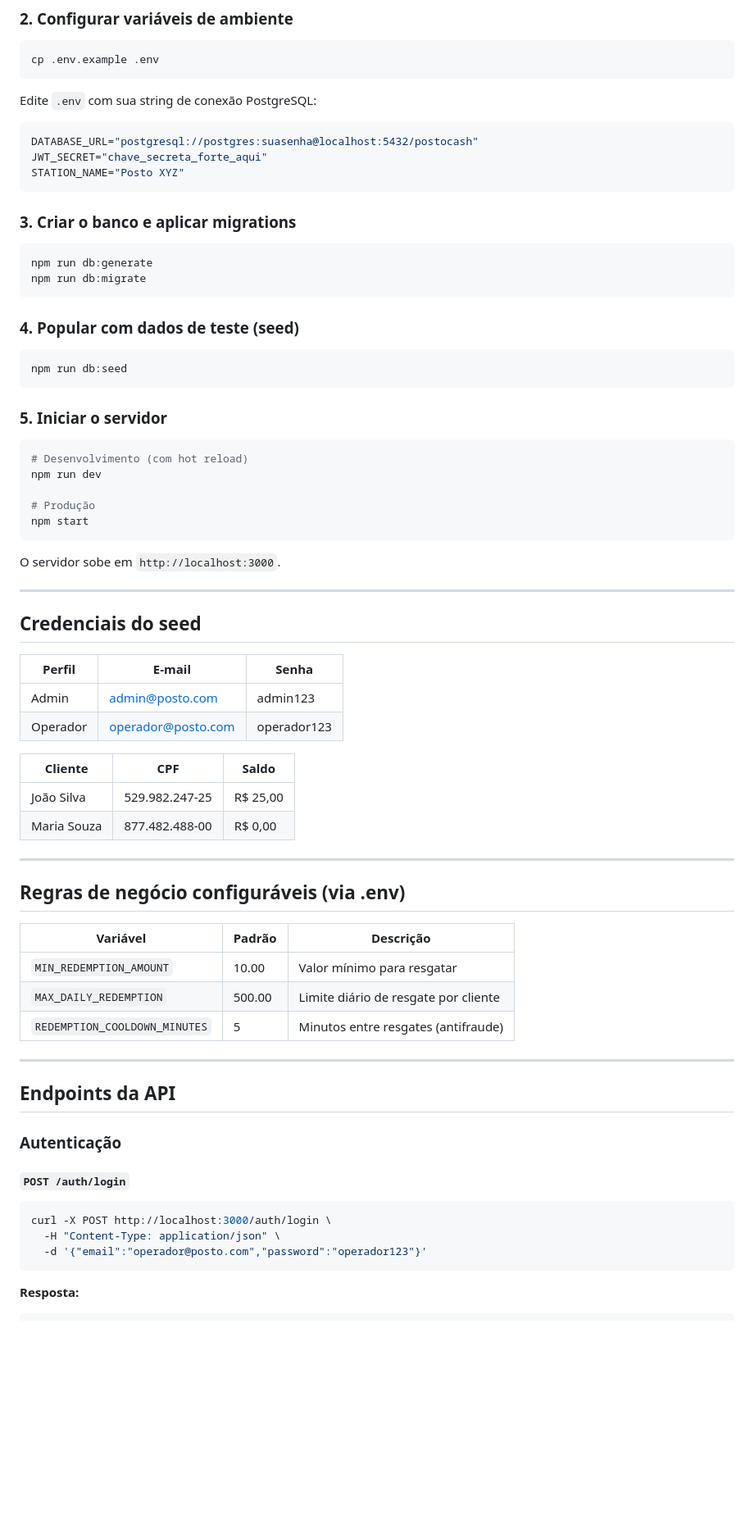
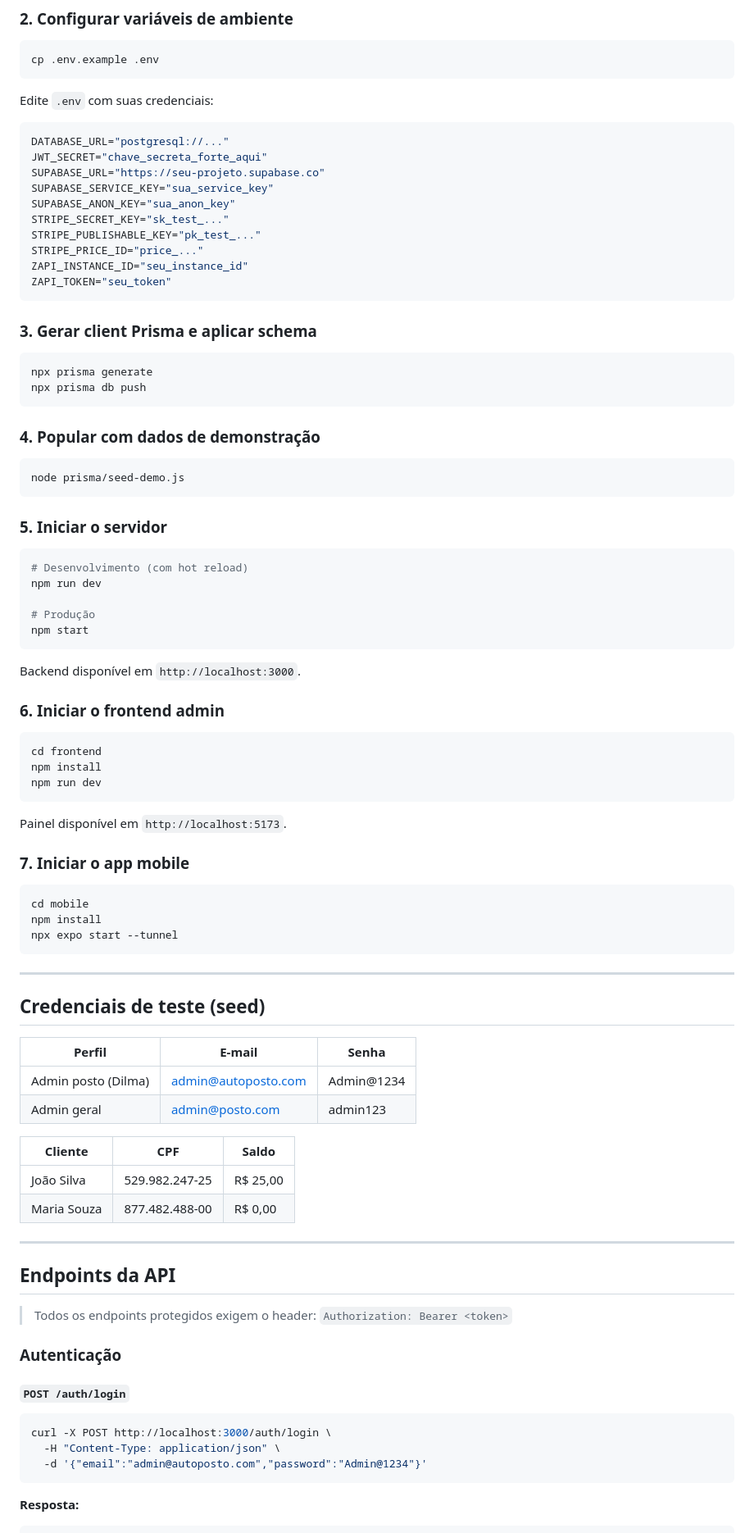
Before and after one commit to Giancarlolucca-SP/prt-cashback, a Markdown page: README.md, the part around one of its changes. Shown at 82% size. Rendered like a GitHub page; blank space fills up the shorter version.

Commit message:
docs: atualiza README com arquitetura multi-tenant, Stripe, Z-API e mobile

````diff
--- a/README.md
+++ b/README.md
@@ -36,25 +90,32 @@ npm install
 cp .env.example .env
 ```
 
-Edite `.env` com sua string de conexão PostgreSQL:
+Edite `.env` com suas credenciais:
 
 ```env
-DATABASE_URL="postgresql://postgres:suasenha@localhost:5432/postocash"
+DATABASE_URL="postgresql://..."
 JWT_SECRET="chave_secreta_forte_aqui"
-STATION_NAME="Posto XYZ"
+SUPABASE_URL="https://seu-projeto.supabase.co"
+SUPABASE_SERVICE_KEY="sua_service_key"
+SUPABASE_ANON_KEY="sua_anon_key"
+STRIPE_SECRET_KEY="sk_test_..."
+STRIPE_PUBLISHABLE_KEY="pk_test_..."
+STRIPE_PRICE_ID="price_..."
+ZAPI_INSTANCE_ID="seu_instance_id"
+ZAPI_TOKEN="seu_token"
 ```
 
-### 3. Criar o banco e aplicar migrations
+### 3. Gerar client Prisma e aplicar schema
 
 ```bash
-npm run db:generate
-npm run db:migrate
+npx prisma generate
+npx prisma db push
 ```
 
-### 4. Popular com dados de teste (seed)
+### 4. Popular com dados de demonstração
 
 ```bash
-npm run db:seed
+node prisma/seed-demo.js
 ```
 
 ### 5. Iniciar o servidor
@@ -67,35 +128,46 @@ npm run dev
 npm start
 ```
 
-O servidor sobe em `http://localhost:3000`.
+Backend disponível em `http://localhost:3000`.
+
+### 6. Iniciar o frontend admin
+
+```bash
+cd frontend
+npm install
+npm run dev
+```
+
+Painel disponível em `http://localhost:5173`.
+
+### 7. Iniciar o app mobile
+
+```bash
+cd mobile
+npm install
+npx expo start --tunnel
+```
 
 ---
 
-## Credenciais do seed
+## Credenciais de teste (seed)
 
-| Perfil   | E-mail                 | Senha        |
-|----------|------------------------|--------------|
-| Admin    | admin@posto.com        | admin123     |
-| Operador | operador@posto.com     | operador123  |
+| Perfil | E-mail | Senha |
+|--------|--------|-------|
+| Admin posto (Dilma) | admin@autoposto.com | Admin@1234 |
+| Admin geral | admin@posto.com | admin123 |
 
-| Cliente      | CPF             | Saldo     |
-|-------------|-----------------|-----------|
-| João Silva  | 529.982.247-25  | R$ 25,00  |
-| Maria Souza | 877.482.488-00  | R$ 0,00   |
-
----
-
-## Regras de negócio configuráveis (via .env)
-
-| Variável                     | Padrão  | Descrição                          |
-|------------------------------|---------|------------------------------------|
-| `MIN_REDEMPTION_AMOUNT`      | 10.00   | Valor mínimo para resgatar         |
-| `MAX_DAILY_REDEMPTION`       | 500.00  | Limite diário de resgate por cliente |
-| `REDEMPTION_COOLDOWN_MINUTES`| 5       | Minutos entre resgates (antifraude)|
+| Cliente | CPF | Saldo |
+|---------|-----|-------|
+| João Silva | 529.982.247-25 | R$ 25,00 |
+| Maria Souza | 877.482.488-00 | R$ 0,00 |
 
 ---
 
 ## Endpoints da API
+
+> Todos os endpoints protegidos exigem o header:
+> `Authorization: Bearer <token>`
 
 ### Autenticação
 
@@ -103,7 +175,7 @@ O servidor sobe em `http://localhost:3000`.
 ```bash
 curl -X POST http://localhost:3000/auth/login \
   -H "Content-Type: application/json" \
-  -d '{"email":"operador@posto.com","password":"operador123"}'
+  -d '{"email":"admin@autoposto.com","password":"Admin@1234"}'
 ```
 
 **Resposta:**
````
Also changed, not shown: other parts of README.md (+172 -47 lines), DEPLOY.md (added, +168 -0 lines).
